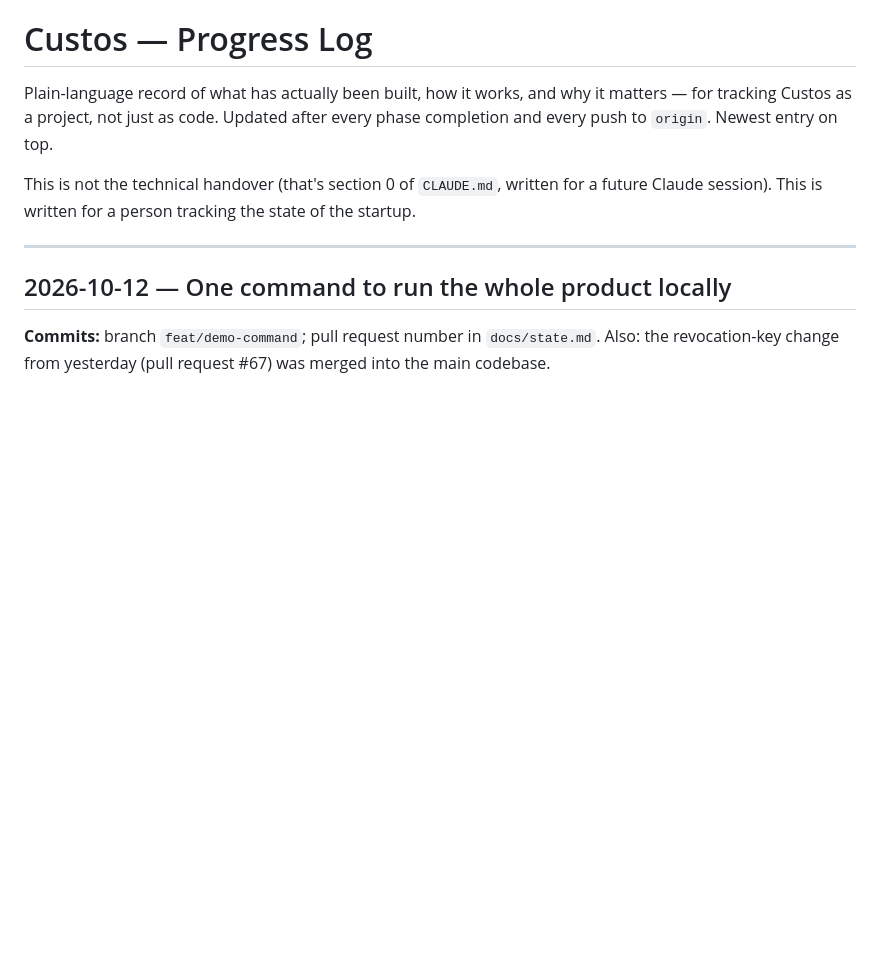
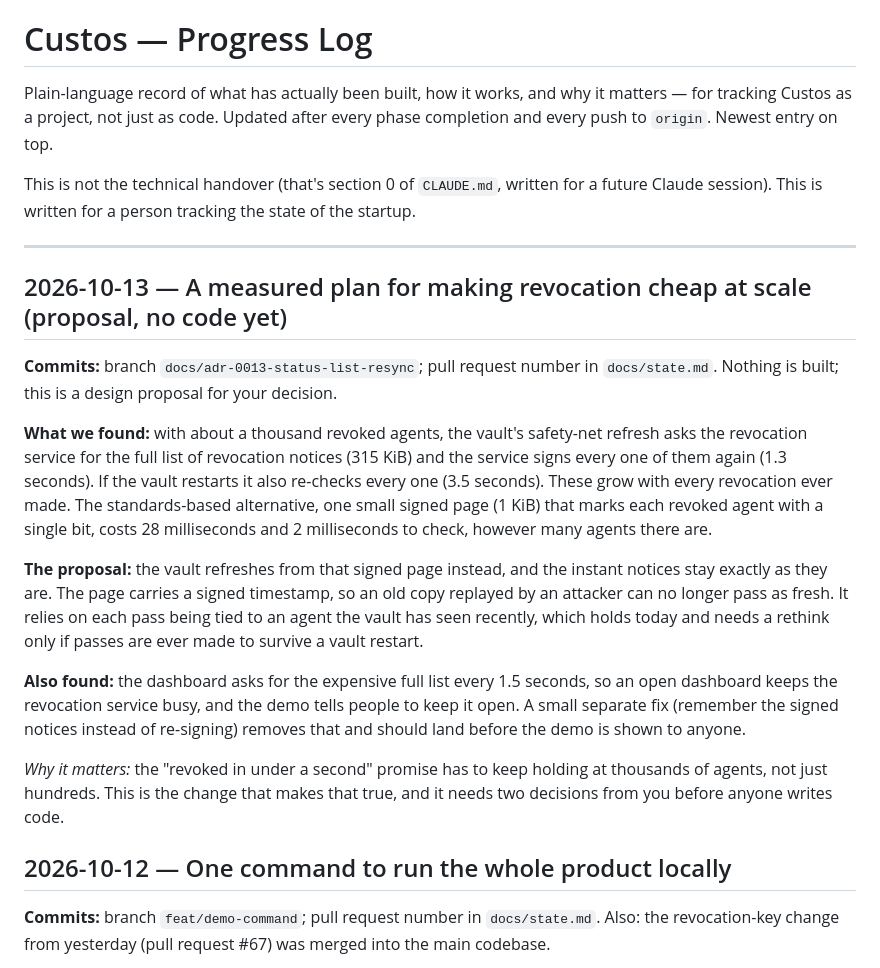
Before and after one commit to KariraLakshya/Custos, a Markdown page: docs/progress.md, the part around the change. Drawn GitHub-style; blank space fills up the shorter version.

```diff
--- a/docs/progress.md
+++ b/docs/progress.md
@@ -5,6 +5,18 @@ Plain-language record of what has actually been built, how it works, and why it
 This is not the technical handover (that's section 0 of `CLAUDE.md`, written for a future Claude session). This is written for a person tracking the state of the startup.
 
 ---
+
+## 2026-10-13 — A measured plan for making revocation cheap at scale (proposal, no code yet)
+
+**Commits:** branch `docs/adr-0013-status-list-resync`; pull request number in `docs/state.md`. Nothing is built; this is a design proposal for your decision.
+
+**What we found:** with about a thousand revoked agents, the vault's safety-net refresh asks the revocation service for the full list of revocation notices (315 KiB) and the service signs every one of them again (1.3 seconds). If the vault restarts it also re-checks every one (3.5 seconds). These grow with every revocation ever made. The standards-based alternative, one small signed page (1 KiB) that marks each revoked agent with a single bit, costs 28 milliseconds and 2 milliseconds to check, however many agents there are.
+
+**The proposal:** the vault refreshes from that signed page instead, and the instant notices stay exactly as they are. The page carries a signed timestamp, so an old copy replayed by an attacker can no longer pass as fresh. It relies on each pass being tied to an agent the vault has seen recently, which holds today and needs a rethink only if passes are ever made to survive a vault restart.
+
+**Also found:** the dashboard asks for the expensive full list every 1.5 seconds, so an open dashboard keeps the revocation service busy, and the demo tells people to keep it open. A small separate fix (remember the signed notices instead of re-signing) removes that and should land before the demo is shown to anyone.
+
+_Why it matters:_ the "revoked in under a second" promise has to keep holding at thousands of agents, not just hundreds. This is the change that makes that true, and it needs two decisions from you before anyone writes code.
 
 ## 2026-10-12 — One command to run the whole product locally
 
```
Also changed, not shown: docs/adr/0013-status-list-resync.md (added, +54 -0 lines), docs/state.md (+2 -1 lines).
